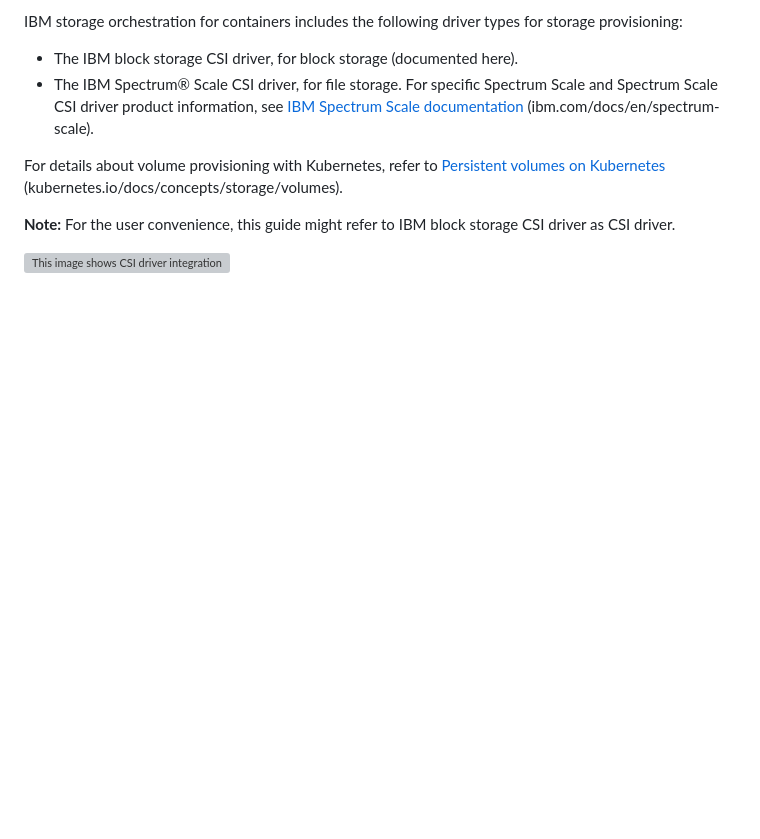
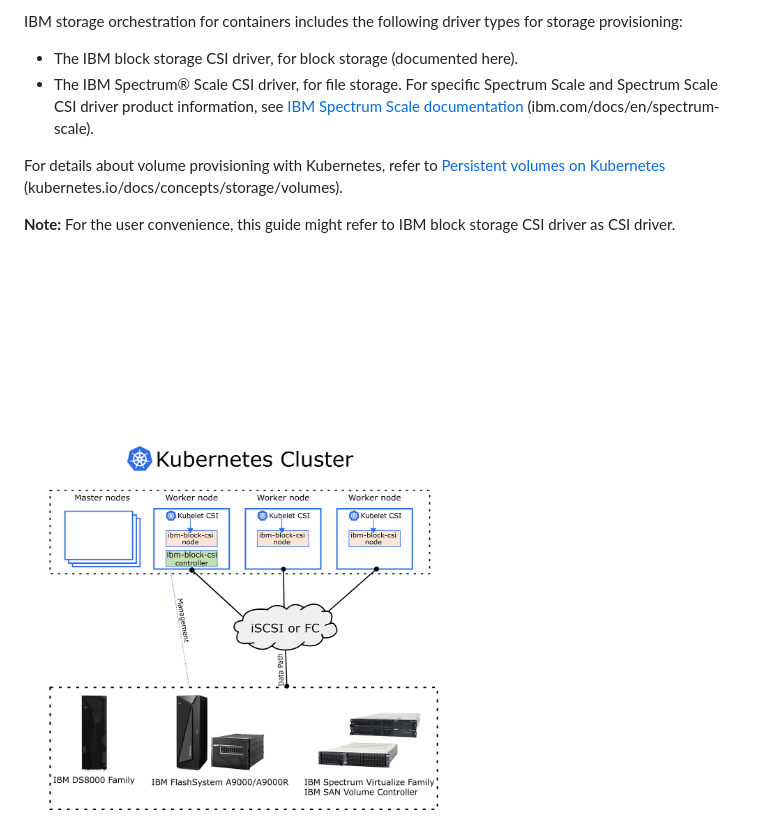
Before and after one commit to IBM/ibm-block-csi-driver, a Markdown page: Documentation/csi_overview.md, the part around the change. GitHub-like rendering; pictures changed too: Documentation/k8s_driver_arch_diagram.png (added); blank space fills up the shorter version; grey boxes are pictures that could not be loaded.

Commit message:
updated image file type and name

```diff
--- a/Documentation/csi_overview.md
+++ b/Documentation/csi_overview.md
@@ -15,4 +15,4 @@ For details about volume provisioning with Kubernetes, refer to [Persistent volu
 
 **Note:** For the user convenience, this guide might refer to IBM block storage CSI driver as CSI driver.
 
-![This image shows CSI driver integration with IBM block storage.](k8s_cluster_160.svg "Integration of IBM block storage systems and CSI driver in a Kubernetes environment")
+![This image shows CSI driver integration with IBM block storage.](k8s_driver_arch_diagram.png "Integration of IBM block storage systems and CSI driver in a Kubernetes environment")
```
